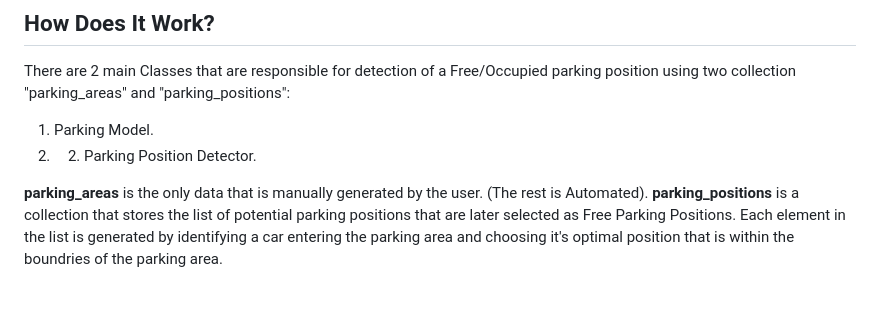
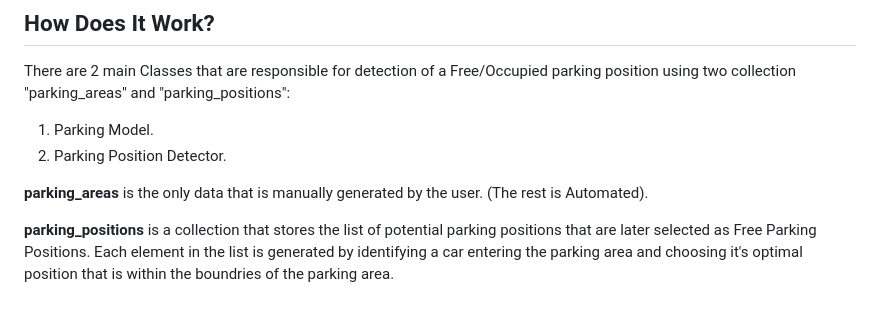
Before and after one commit to eitan-ker/Parking-Detector, a Markdown page: README.md, the part around the change. GitHub-like rendering.

```diff
--- a/README.md
+++ b/README.md
@@ -27,9 +27,10 @@ The application utilizes **threading and multiprocessing** to optimize performan
 
 There are 2 main Classes that are responsible for detection of a Free/Occupied parking position using two collection "parking_areas" and "parking_positions":
 1. Parking Model.
-2. 2. Parking Position Detector.
+2. Parking Position Detector.
 
 **parking_areas** is the only data that is manually generated by the user. (The rest is Automated).
+
 **parking_positions** is a collection that stores the list of potential parking positions that are later selected as Free Parking Positions. Each element in the list is generated by identifying a car entering the parking area and choosing it's optimal position that is within the boundries of the parking area.
 
 ## Challanges
```
